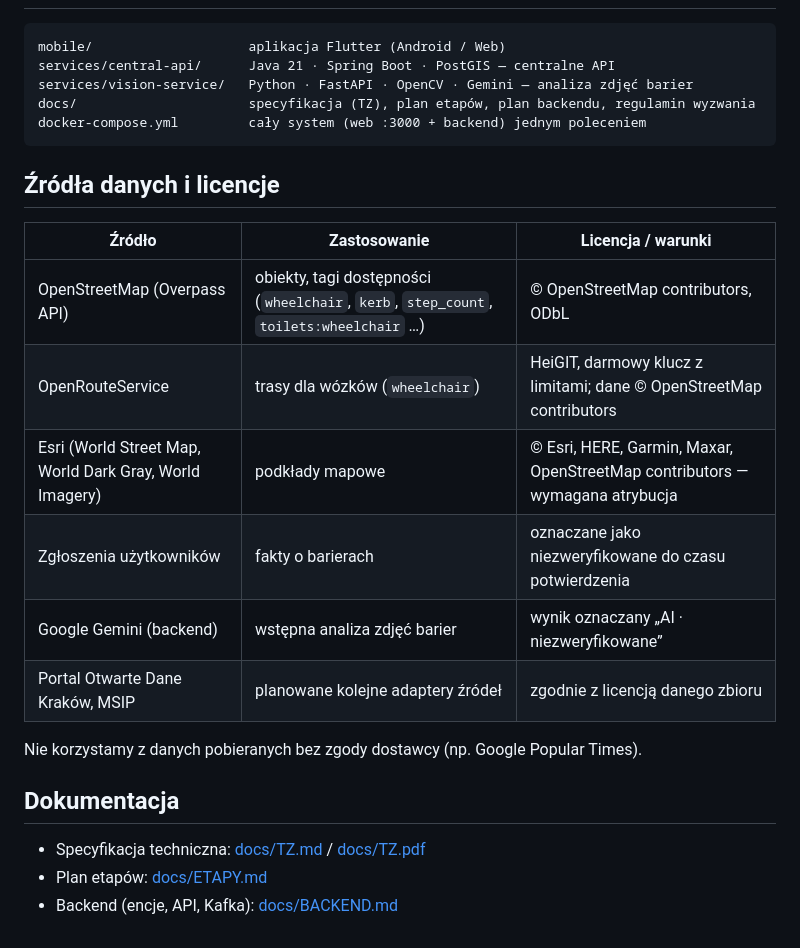
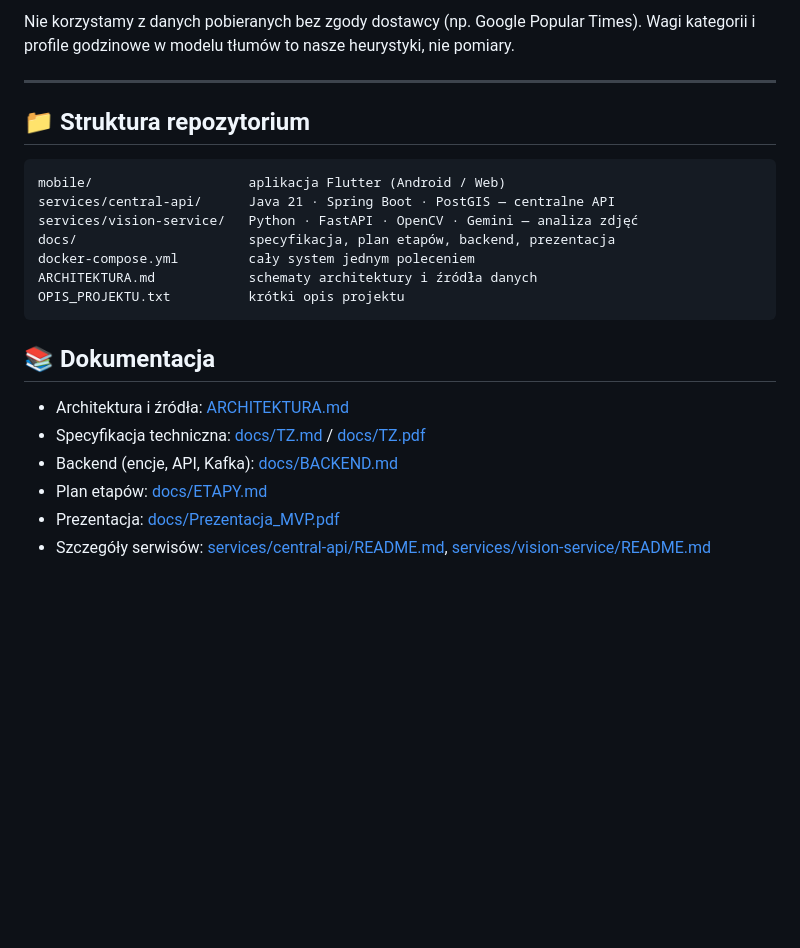
Before and after one commit to grabych-jr3/hackaton-project, a Markdown page: README.md, the part around one of its changes. GitHub-like rendering; blank space fills up the shorter version.

````diff
--- a/README.md
+++ b/README.md
@@ -65,27 +180,24 @@ Szczegóły backendu: [docs/BACKEND.md](docs/BACKEND.md), `services/central-api/
+Nie korzystamy z danych pobieranych bez zgody dostawcy (np. Google Popular Times). Wagi kategorii i profile godzinowe w modelu tłumów to nasze heurystyki, nie pomiary.
+
+---
+
+## 📁 Struktura repozytorium
 
 ```
 mobile/                    aplikacja Flutter (Android / Web)
 services/central-api/      Java 21 · Spring Boot · PostGIS — centralne API
-services/vision-service/   Python · FastAPI · OpenCV · Gemini — analiza zdjęć barier
-docs/                      specyfikacja (TZ), plan etapów, plan backendu, regulamin wyzwania
-docker-compose.yml         cały system (web :3000 + backend) jednym poleceniem
+services/vision-service/   Python · FastAPI · OpenCV · Gemini — analiza zdjęć
+docs/                      specyfikacja, plan etapów, backend, prezentacja
+docker-compose.yml         cały system jednym poleceniem
+ARCHITEKTURA.md            schematy architektury i źródła danych
+OPIS_PROJEKTU.txt          krótki opis projektu
 ```
 
-## Źródła danych i licencje
+## 📚 Dokumentacja
 
-| Źródło | Zastosowanie | Licencja / warunki |
-|---|---|---|
-| OpenStreetMap (Overpass API) | obiekty, tagi dostępności (`wheelchair`, `kerb`, `step_count`, `toilets:wheelchair` …) | © OpenStreetMap contributors, ODbL |
-| OpenRouteService | trasy dla wózków (`wheelchair`) | HeiGIT, darmowy klucz z limitami; dane © OpenStreetMap contributors |
-| Esri (World Street Map, World Dark Gray, World Imagery) | podkłady mapowe | © Esri, HERE, Garmin, Maxar, OpenStreetMap contributors — wymagana atrybucja |
-| Zgłoszenia użytkowników | fakty o barierach | oznaczane jako niezweryfikowane do czasu potwierdzenia |
-| Google Gemini (backend) | wstępna analiza zdjęć barier | wynik oznaczany „AI · niezweryfikowane” |
-| Portal Otwarte Dane Kraków, MSIP | planowane kolejne adaptery źródeł | zgodnie z licencją danego zbioru |
-
-Nie korzystamy z danych pobieranych bez zgody dostawcy (np. Google Popular Times).
-
-## Dokumentacja
-
+- Architektura i źródła: [ARCHITEKTURA.md](ARCHITEKTURA.md)
 - Specyfikacja techniczna: [docs/TZ.md](docs/TZ.md) / [docs/TZ.pdf](docs/TZ.pdf)
+- Backend (encje, API, Kafka): [docs/BACKEND.md](docs/BACKEND.md)
 - Plan etapów: [docs/ETAPY.md](docs/ETAPY.md)
-- Backend (encje, API, Kafka): [docs/BACKEND.md](docs/BACKEND.md)
+- Prezentacja: [docs/Prezentacja_MVP.pdf](docs/Prezentacja_MVP.pdf)
+- Szczegóły serwisów: [services/central-api/README.md](services/central-api/README.md), [services/vision-service/README.md](services/vision-service/README.md)
````
Also changed, not shown: other parts of README.md (+149 -34 lines).
